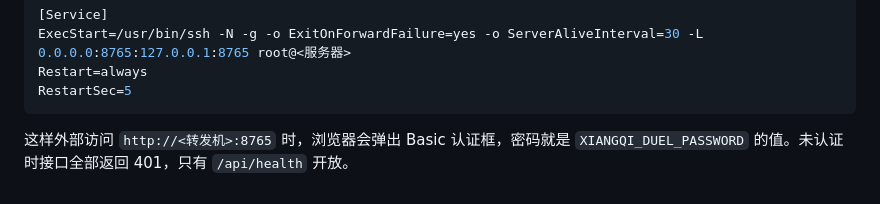
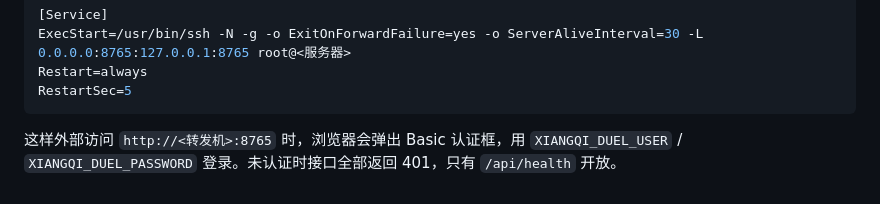
Before and after one commit to lnrh1/xiangqi-duel, a Markdown page: docs/DEPLOY.md, the part around the change. Drawn GitHub-style.

````diff
--- a/docs/DEPLOY.md
+++ b/docs/DEPLOY.md
@@ -85,5 +85,4 @@ Restart=always
 RestartSec=5
 ```
 
-这样外部访问 `http://<转发机>:8765` 时，浏览器会弹出 Basic 认证框，密码就是
-`XIANGQI_DUEL_PASSWORD` 的值。未认证时接口全部返回 401，只有 `/api/health` 开放。
+这样外部访问 `http://<转发机>:8765` 时，浏览器会弹出 Basic 认证框，用 `XIANGQI_DUEL_USER` / `XIANGQI_DUEL_PASSWORD` 登录。未认证时接口全部返回 401，只有 `/api/health` 开放。
````
Also changed, not shown: README.md (+10 -1 lines), docs/screenshot-replay.png (added), docs/setup.png, 5 other files.
